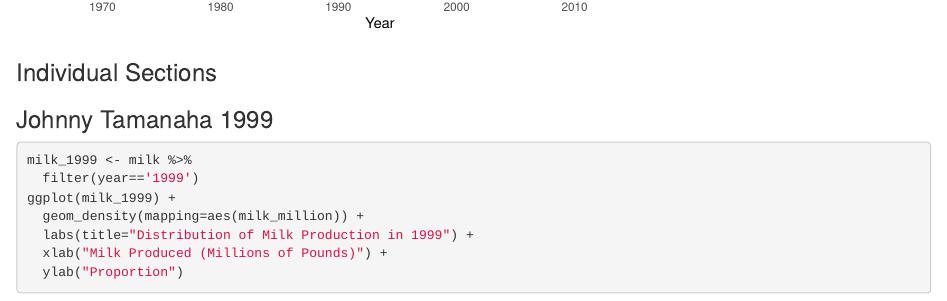
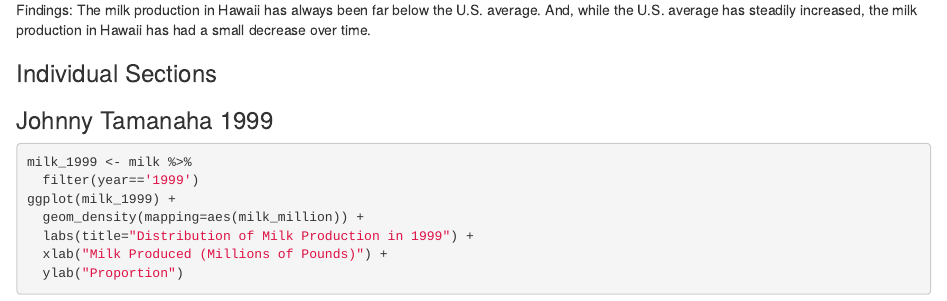
Before and after one commit to eugenemiller112/lab5, an R Markdown document (Lab5_ALLSTARS.Rmd): the page in a window 1100 px wide, from 1610 px down before the commit and from 1660 px down after it. Rendered offline with R 4.5, knitr and Pandoc, with nearby package versions.

Commit message:
Added findings for my state graph

````diff
--- a/Lab5_ALLSTARS.Rmd
+++ b/Lab5_ALLSTARS.Rmd
@@ -81,6 +81,8 @@ ggplot() +
   xlab("Year")
 ```
 
+Findings: The milk production in Hawaii has always been far below the U.S. average. And, while the U.S. average has steadily increased, the milk production in Hawaii has had a small decrease over time.
+
 
 ### Individual Sections
 
````
Also changed, not shown: Lab5_ALLSTARS.html, Lab5_ALLSTARS_files/figure-html/unnamed-chunk-5-1.png (deleted), Lab5_ALLSTARS_files/figure-html/unnamed-chunk-6-1.png (deleted).
